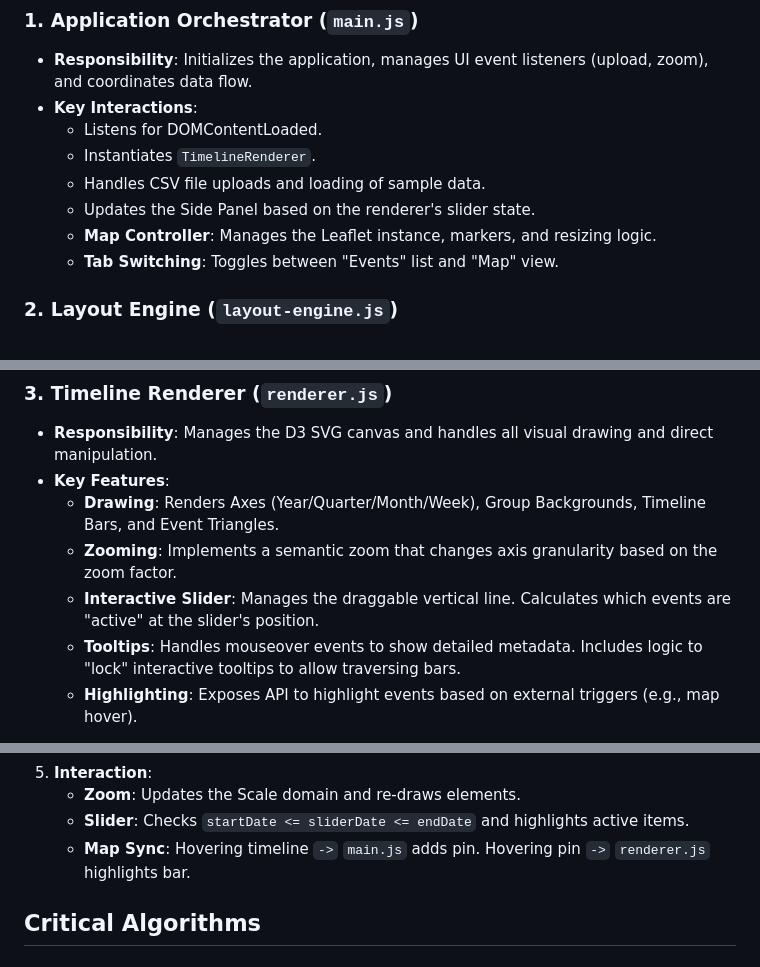
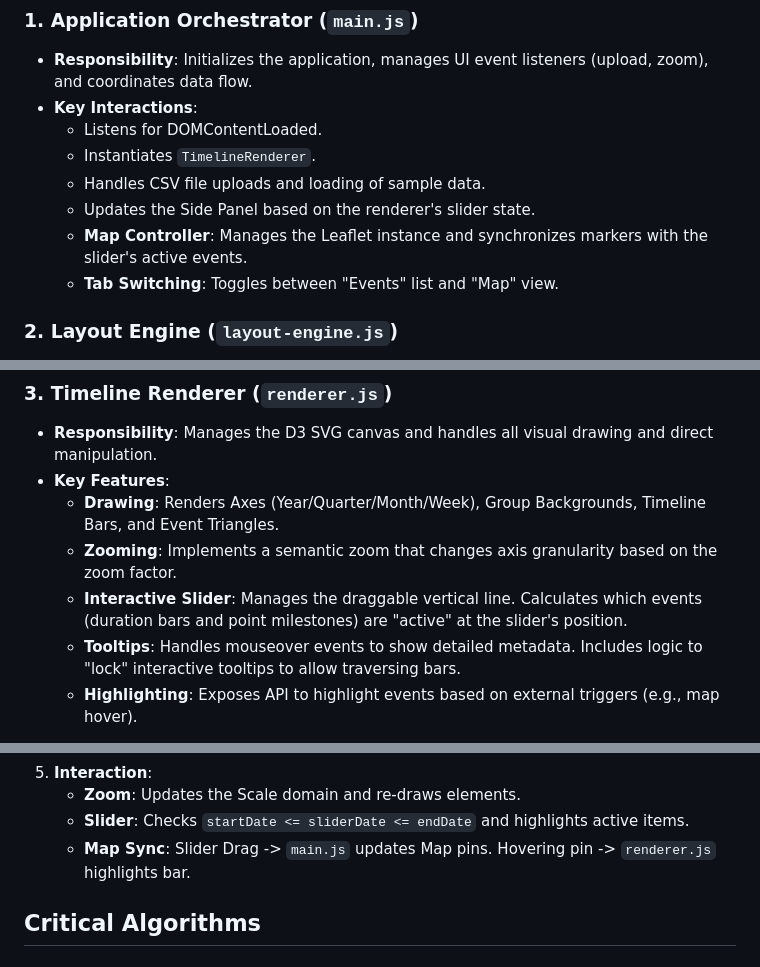
Before and after one commit to lucasjellema/company-timeline, a Markdown page: architecture.md, 3 parts joined by grey strips. GitHub-like rendering.

Commit message:
refine docs

```diff
--- a/architecture.md
+++ b/architecture.md
@@ -39,7 +39,7 @@ The Company Timeline Visualization is a client-side, single-page application (SP
   - Instantiates `TimelineRenderer`.
   - Handles CSV file uploads and loading of sample data.
   - Updates the Side Panel based on the renderer's slider state.
-  - **Map Controller**: Manages the Leaflet instance, markers, and resizing logic.
+  - **Map Controller**: Manages the Leaflet instance and synchronizes markers with the slider's active events.
   - **Tab Switching**: Toggles between "Events" list and "Map" view.
 
 ### 2. Layout Engine (`layout-engine.js`)
@@ -56,7 +56,7 @@ The Company Timeline Visualization is a client-side, single-page application (SP
 - **Key Features**:
   - **Drawing**: Renders Axes (Year/Quarter/Month/Week), Group Backgrounds, Timeline Bars, and Event Triangles.
   - **Zooming**: Implements a semantic zoom that changes axis granularity based on the zoom factor.
-  - **Interactive Slider**: Manages the draggable vertical line. Calculates which events are "active" at the slider's position.
+  - **Interactive Slider**: Manages the draggable vertical line. Calculates which events (duration bars and point milestones) are "active" at the slider's position.
   - **Tooltips**: Handles mouseover events to show detailed metadata. Includes logic to "lock" interactive tooltips to allow traversing bars.
   - **Highlighting**: Exposes API to highlight events based on external triggers (e.g., map hover).
 
@@ -78,7 +78,7 @@ The Company Timeline Visualization is a client-side, single-page application (SP
 5. **Interaction**:
     - **Zoom**: Updates the Scale domain and re-draws elements.
     - **Slider**: Checks `startDate <= sliderDate <= endDate` and highlights active items.
-    - **Map Sync**: Hovering timeline `->` `main.js` adds pin. Hovering pin `->` `renderer.js` highlights bar.
+    - **Map Sync**: Slider Drag -> `main.js` updates Map pins. Hovering pin -> `renderer.js` highlights bar.
 
 ## Critical Algorithms
 
```
Also changed, not shown: README.md (+2 -1 lines).
